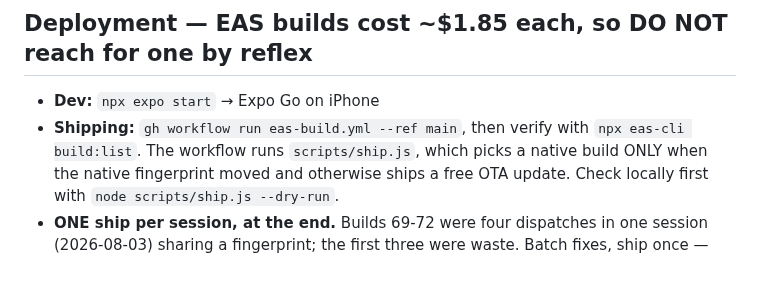
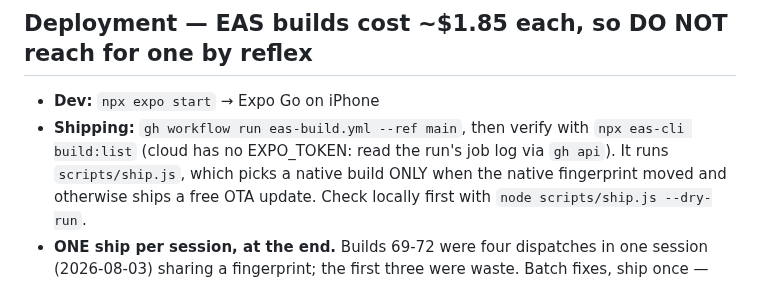
Before and after one commit to thomaspryor/BroadwayScorecard-app, a Markdown page: CLAUDE.md, the part around the change. Rendered like a GitHub page.

Commit message:
docs(BRO-5008): cloud sessions verify EAS ships from the run log (no EXPO_TOKEN)
Co-Authored-By: Claude Opus 5.5 <noreply@anthropic.com>
Claude-Session: https://claude.ai/code/session_01FBzSXtBro2QhzdsLNCDEZj

```diff
--- a/CLAUDE.md
+++ b/CLAUDE.md
@@ -76,8 +76,8 @@ blended score rule, navigation structure and image URLs: `memory/architecture.md
 
 ## Deployment — EAS builds cost ~$1.85 each, so DO NOT reach for one by reflex
 - **Dev:** `npx expo start` → Expo Go on iPhone
-- **Shipping:** `gh workflow run eas-build.yml --ref main`, then verify with
-  `npx eas-cli build:list`. The workflow runs `scripts/ship.js`, which picks a
+- **Shipping:** `gh workflow run eas-build.yml --ref main`, then verify with `npx eas-cli build:list`
+  (cloud has no EXPO_TOKEN: read the run's job log via `gh api`). It runs `scripts/ship.js`, which picks a
   native build ONLY when the native fingerprint moved and otherwise ships a free
   OTA update. Check locally first with `node scripts/ship.js --dry-run`.
 - **ONE ship per session, at the end.** Builds 69-72 were four dispatches in one
```
